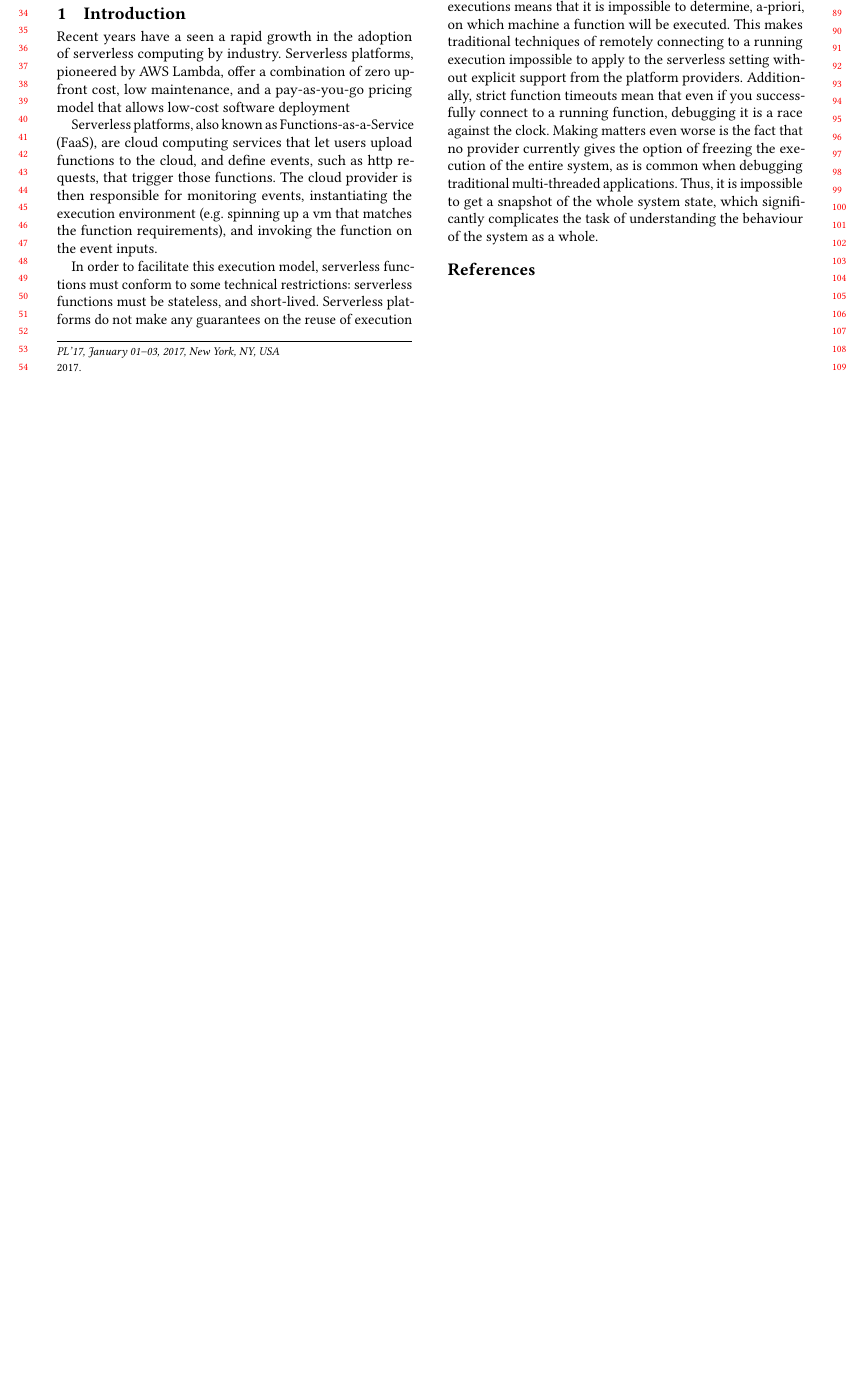
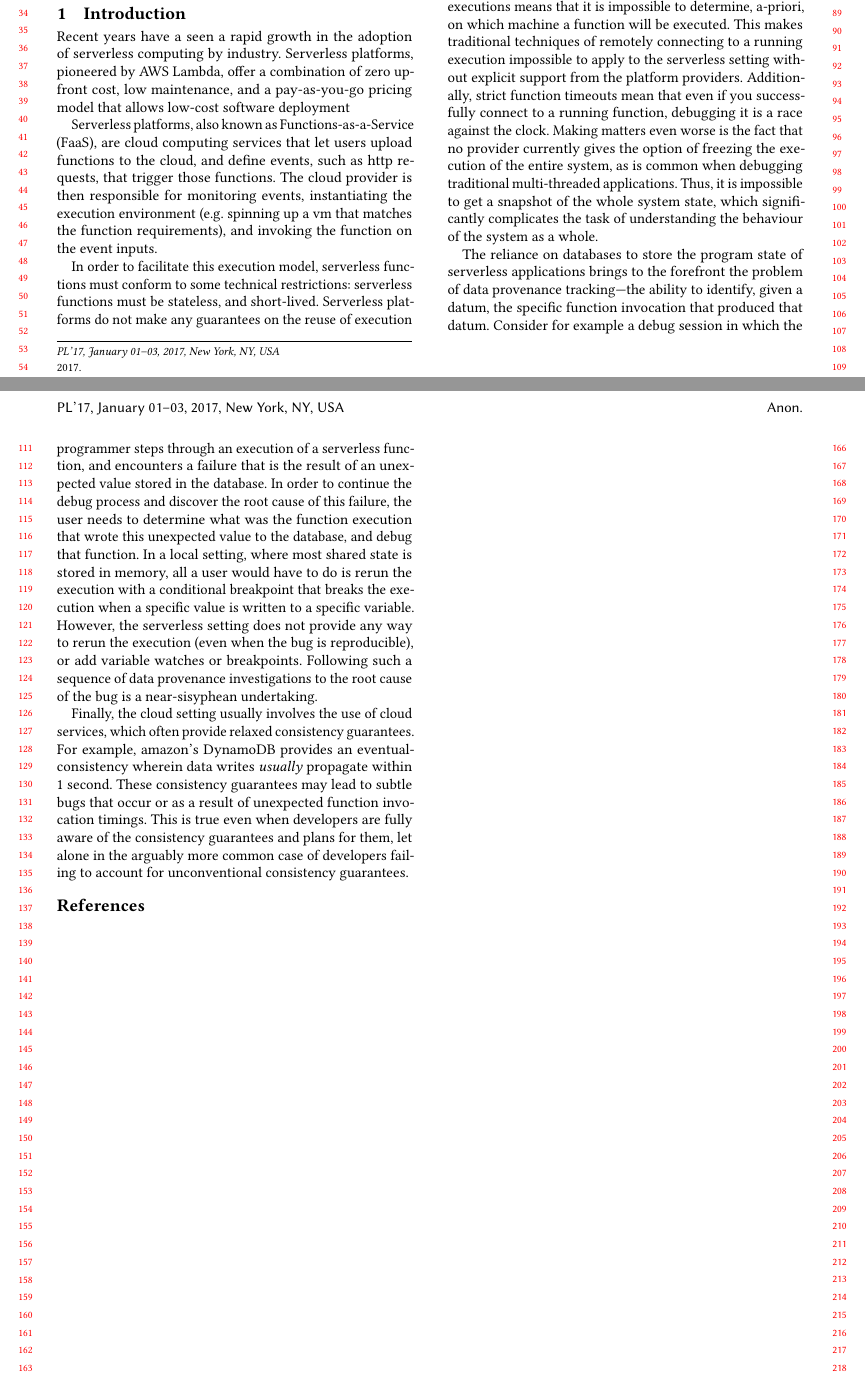
Before and after one commit to kalevalp/watchtower, a LaTeX paper (paper/serverless-rnr-main.tex, which reads paper/intro.tex): part of the page before the commit and two parts of pages 1 and 2 of 2 after it, the two joined at a grey line, cut so that both start at the same text, the shorter picture padded with empty space. Compiled offline with pdfLaTeX.

Commit message:
Finished motivation in intro

```diff
--- a/paper/intro.tex
+++ b/paper/intro.tex
@@ -50,15 +50,30 @@ debugging traditional multi-threaded applications. Thus, it is impossible to get
 a snapshot of the whole system state, which significantly complicates the task
 of understanding the behaviour of the system as a whole.
 
+The reliance on databases to store the program state of serverless applications
+brings to the forefront the problem of data provenance tracking---the ability to
+identify, given a datum, the specific function invocation that produced that
+datum. Consider for example a debug session in which the programmer steps
+through an execution of a serverless function, and encounters a failure that is
+the result of an unexpected value stored in the database. In order to continue
+the debug process and discover the root cause of this failure, the user needs to
+determine what was the function execution that wrote this unexpected value to
+the database, and debug that function. In a local setting, where most shared
+state is stored in memory, all a user would have to do is rerun the execution
+with a conditional breakpoint that breaks the execution when a specific value is
+written to a specific variable. However, the serverless setting does not provide
+any way to rerun the execution (even when the bug is reproducible), or add
+variable watches or breakpoints. Following such a sequence of data provenance
+investigations to the root cause of the bug is a near-sisyphean undertaking.
 
-
-% A few paragraph on whay debug is hard
-%
-%   Second, the problem of tracing data provenance across function invocations
-%
-%   Third, handling data-races and relaxed consistency guarantees in distributed
-%   databases
-%
+Finally, the cloud setting usually involves the use of cloud services, which
+often provide relaxed consistency guarantees. For example, amazon's DynamoDB
+provides an eventual-consistency wherein data writes \emph{usually} propagate
+within 1 second. These consistency guarantees may lead to subtle bugs that occur
+or as a result of unexpected function invocation timings. This is true even when
+developers are fully aware of the consistency guarantees and plans for them, let
+alone in the arguably more common case of developers failing to account for
+unconventional consistency guarantees.
 
 % A few paragraphs on the proposed solution
 %
```
